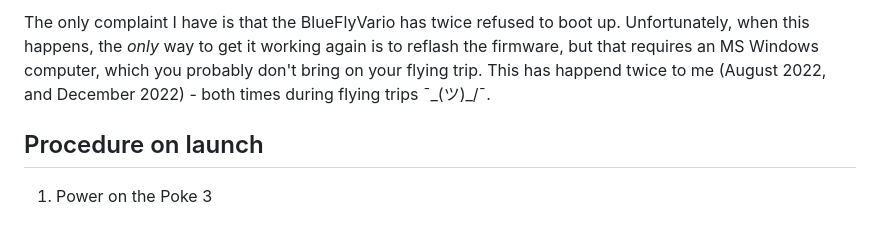
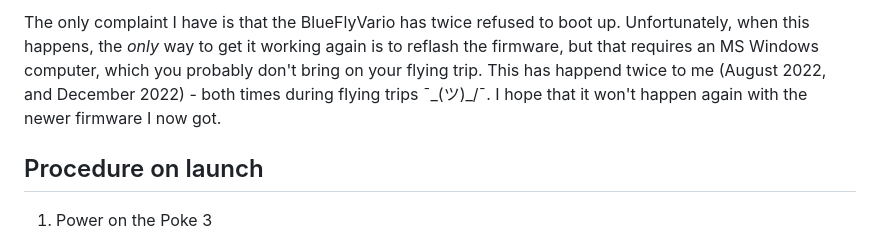
Before and after one commit to HenrikBengtsson/my-paragliding-setup, a Markdown page: README.md, the part around the change. Drawn GitHub-style.

```diff
--- a/README.md
+++ b/README.md
@@ -37,7 +37,7 @@ to boot up. Unfortunately, when this happens, the _only_ way to get it
 working again is to reflash the firmware, but that requires an MS
 Windows computer, which you probably don't bring on your flying trip.
 This has happend twice to me (August 2022, and December 2022) - both
-times during flying trips ¯\_(ツ)_/¯.
+times during flying trips ¯\_(ツ)_/¯. I hope that it won't happen again with the newer firmware I now got.
 
 
 ## Procedure on launch
```
